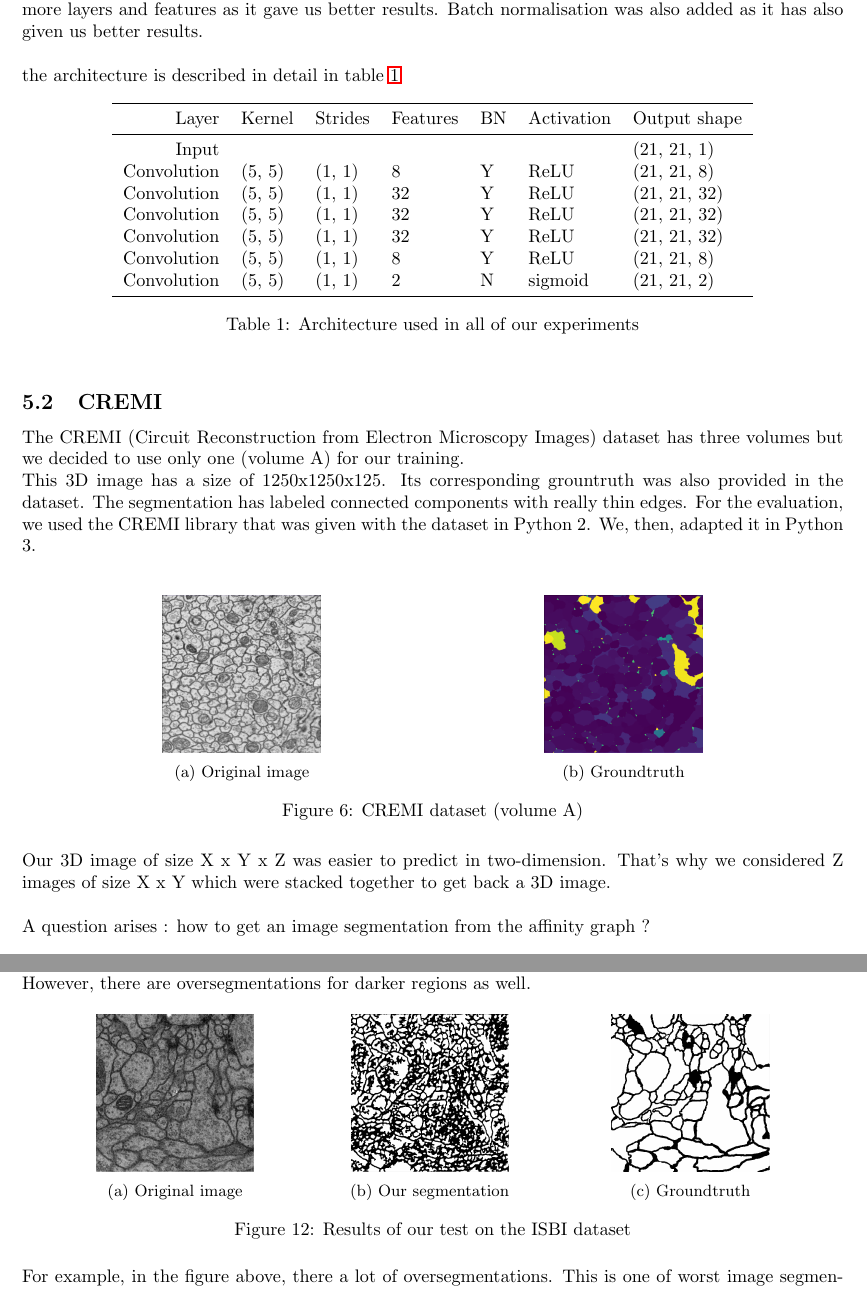
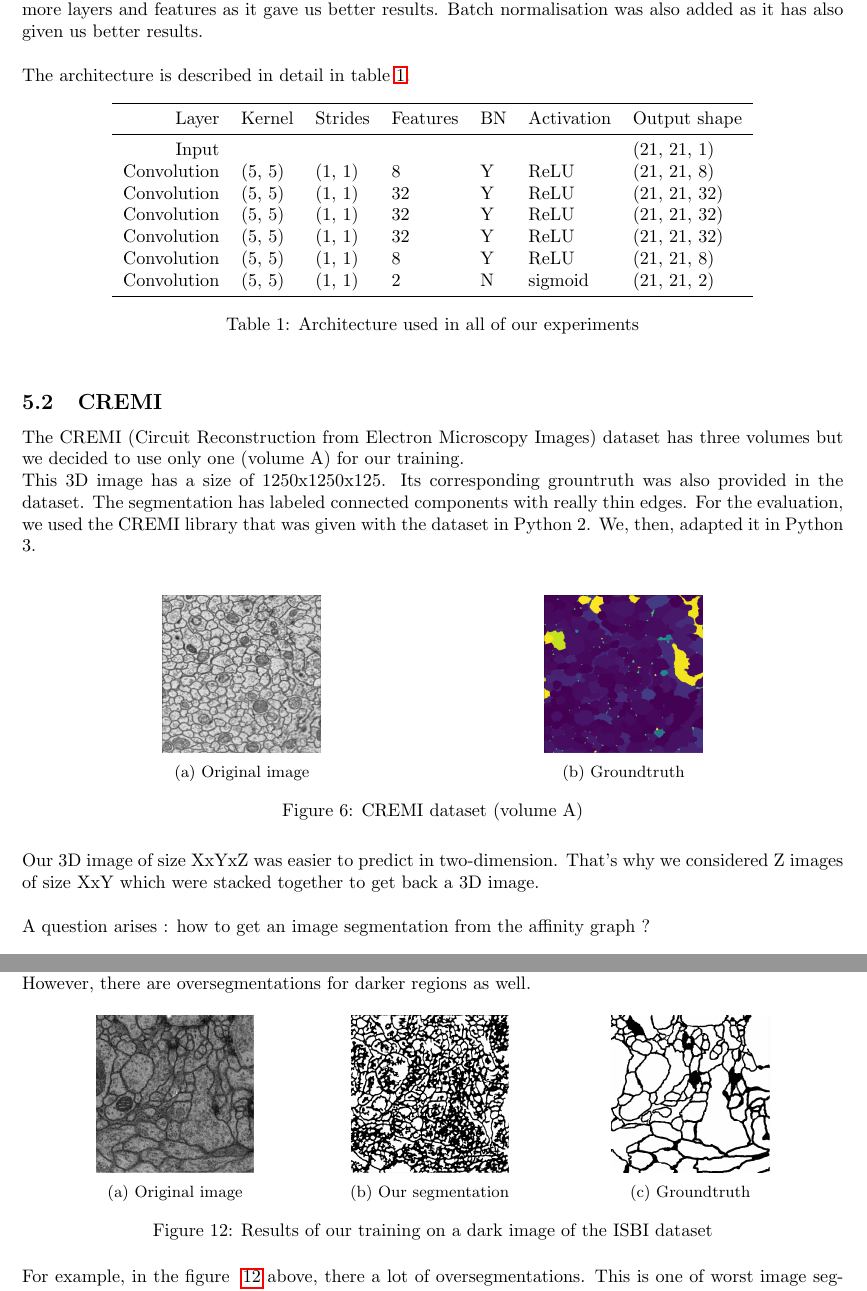
Before and after one commit to garridoq/malis-project, a LaTeX document (rapport/malis.tex, which reads rapport/results.tex): two parts of pages 11 and 14 of 23, joined at a grey line, cut so that both start at the same text. Compiled offline with pdfLaTeX.

```diff
--- a/rapport/results.tex
+++ b/rapport/results.tex
@@ -9,7 +9,7 @@
 it gave us better results.
 Batch normalisation was also added as it has also given us better results.\\
 
-the architecture is described in detail in table~\ref{tab:archi}
+The architecture is described in detail in table~\ref{tab:archi}.
 
 \begin{table}[!htbp]
 	\centering
@@ -53,8 +53,8 @@
     \caption{CREMI dataset (volume A)}
 \end{figure}
 
-Our 3D image of size X x Y x Z was easier to predict in two-dimension.
-That's why we considered Z images of size X x Y which were stacked together to get back a 3D image.\\
+Our 3D image of size XxYxZ was easier to predict in two-dimension.
+That's why we considered Z images of size XxY which were stacked together to get back a 3D image.\\
 
 
 A question arises : how to get an image segmentation from the affinity graph ?\\
@@ -221,10 +220,11 @@
         \includegraphics[height=1.2in]{./images/isbi_gt_2.png}
         \caption{Groundtruth}
     \end{subfigure}
-    \caption{Results of our test on the ISBI dataset}
+    \caption{Results of our training on a dark image of the ISBI dataset}
+    \label{fig:isbi}
 \end{figure}
 
-For example, in the figure above, there a lot of oversegmentations. This is one of worst image segmentation among the whole dataset.\\
+For example, in the figure ~\ref{fig:isbi} above, there a lot of oversegmentations. This is one of worst image segmentation among the whole dataset.\\
 This image is also the darkest, that's why we made the hypothesis that the oversegmentation issue come from the lack of contrast of the image.\\
 
 To get numerical results we had to submit our method to the ISBI challenge.\\
```
Also changed, not shown: rapport/images/cremi_gt_2.PNG (added), rapport/images/cremi_orig_2.PNG (added), rapport/images/cremi_out_2.PNG (added), rapport/results.tex (5 more changed lines).
